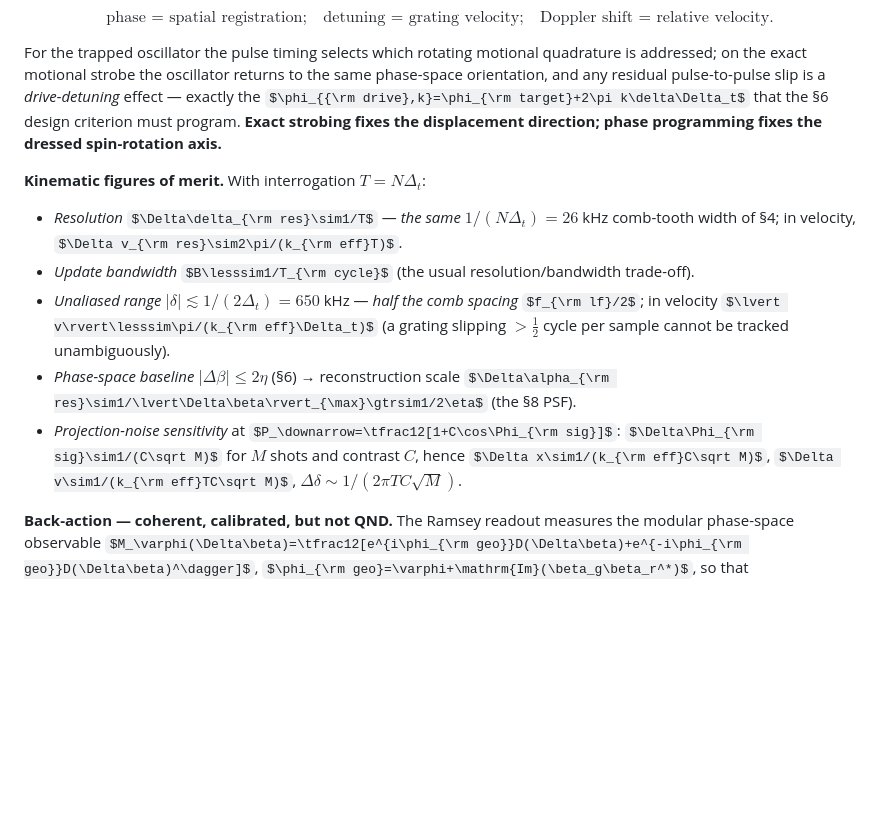
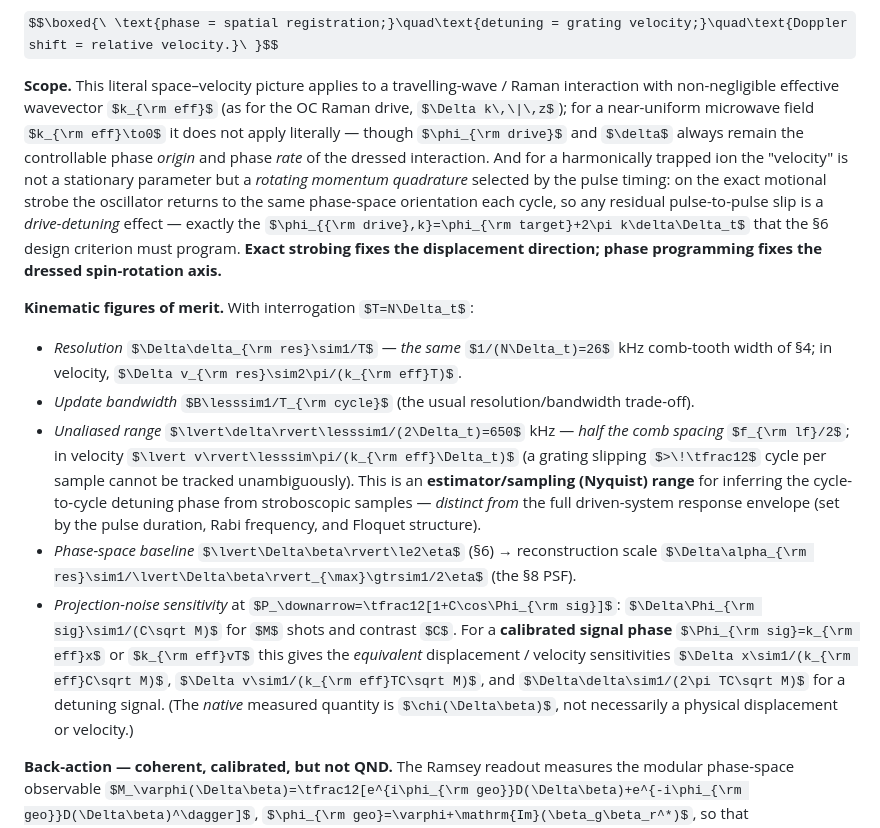
Before and after one commit to uwarring82/paula-gen-FD, a Markdown page: docs/notes/strobo_grating_transfer_function.md, the part around the change. Rendered like a GitHub page; some formulas as TeX source; blank space fills up the shorter version.

Commit message:
docs: scope §10 sensing claims (k_eff implementation, equivalent sensitivities, Nyquist range)
Three freeze-quality scope refinements to the new §10:
- The literal "phase = position, detuning = velocity" picture is scoped to a travelling-
  wave / Raman interaction with non-negligible k_eff (the OC Raman drive, Dk||z); for a
  near-uniform microwave field k_eff -> 0 it does not apply literally, though phi_drive and
  delta always remain the controllable phase ORIGIN and phase RATE. For a trapped ion the
  "velocity" is a ROTATING momentum quadrature selected by the pulse timing.
- Dx, Dv recast as EQUIVALENT displacement/velocity sensitivities valid only for a
  calibrated signal phase Phi_sig = k_eff x or k_eff v T; the native measured quantity is
  chi(Delta beta), not necessarily a physical displacement/velocity.
- The |delta| <= 1/(2 Dt) "unaliased range" is labelled an ESTIMATOR/sampling (Nyquist)
  range for the cycle-to-cycle detuning phase, distinct from the full driven-system
  response envelope (set by pulse duration, Rabi frequency, Floquet structure).

Docs-only; headers stay 0-12.

Co-Authored-By: Claude Opus 4.8 (1M context) <noreply@anthropic.com>

```diff
--- a/docs/notes/strobo_grating_transfer_function.md
+++ b/docs/notes/strobo_grating_transfer_function.md
@@ -365,12 +365,17 @@ $\dot\Phi_L=k_{\rm eff}v-2\pi\delta$, so Doppler matching $k_{\rm eff}v=2\pi\del
 
 $$\boxed{\ \text{phase = spatial registration;}\quad\text{detuning = grating velocity;}\quad\text{Doppler shift = relative velocity.}\ }$$
 
-For the trapped oscillator the pulse timing selects which rotating motional quadrature is
-addressed; on the exact motional strobe the oscillator returns to the same phase-space
-orientation, and any residual pulse-to-pulse slip is a *drive-detuning* effect — exactly the
-$\phi_{{\rm drive},k}=\phi_{\rm target}+2\pi k\delta\Delta_t$ that the §6 design criterion
-must program. **Exact strobing fixes the displacement direction; phase programming fixes the
-dressed spin-rotation axis.**
+**Scope.** This literal space–velocity picture applies to a travelling-wave / Raman
+interaction with non-negligible effective wavevector $k_{\rm eff}$ (as for the OC Raman
+drive, $\Delta k\,\|\,z$); for a near-uniform microwave field $k_{\rm eff}\to0$ it does not
+apply literally — though $\phi_{\rm drive}$ and $\delta$ always remain the controllable phase
+*origin* and phase *rate* of the dressed interaction. And for a harmonically trapped ion the
+"velocity" is not a stationary parameter but a *rotating momentum quadrature* selected by the
+pulse timing: on the exact motional strobe the oscillator returns to the same phase-space
+orientation each cycle, so any residual pulse-to-pulse slip is a *drive-detuning* effect —
+exactly the $\phi_{{\rm drive},k}=\phi_{\rm target}+2\pi k\delta\Delta_t$ that the §6 design
+criterion must program. **Exact strobing fixes the displacement direction; phase programming
+fixes the dressed spin-rotation axis.**
 
 **Kinematic figures of merit.** With interrogation $T=N\Delta_t$:
 - *Resolution* $\Delta\delta_{\rm res}\sim1/T$ — *the same* $1/(N\Delta_t)=26$ kHz comb-tooth
@@ -378,13 +383,19 @@ dressed spin-rotation axis.**
 - *Update bandwidth* $B\lesssim1/T_{\rm cycle}$ (the usual resolution/bandwidth trade-off).
 - *Unaliased range* $\lvert\delta\rvert\lesssim1/(2\Delta_t)=650$ kHz — *half the comb spacing*
   $f_{\rm lf}/2$; in velocity $\lvert v\rvert\lesssim\pi/(k_{\rm eff}\Delta_t)$ (a grating
-  slipping $>\!\tfrac12$ cycle per sample cannot be tracked unambiguously).
+  slipping $>\!\tfrac12$ cycle per sample cannot be tracked unambiguously). This is an
+  **estimator/sampling (Nyquist) range** for inferring the cycle-to-cycle detuning phase from
+  stroboscopic samples — *distinct from* the full driven-system response envelope (set by the
+  pulse duration, Rabi frequency, and Floquet structure).
 - *Phase-space baseline* $\lvert\Delta\beta\rvert\le2\eta$ (§6) → reconstruction scale
   $\Delta\alpha_{\rm res}\sim1/\lvert\Delta\beta\rvert_{\max}\gtrsim1/2\eta$ (the §8 PSF).
 - *Projection-noise sensitivity* at $P_\downarrow=\tfrac12[1+C\cos\Phi_{\rm sig}]$:
-  $\Delta\Phi_{\rm sig}\sim1/(C\sqrt M)$ for $M$ shots and contrast $C$, hence
-  $\Delta x\sim1/(k_{\rm eff}C\sqrt M)$, $\Delta v\sim1/(k_{\rm eff}TC\sqrt M)$,
-  $\Delta\delta\sim1/(2\pi TC\sqrt M)$.
+  $\Delta\Phi_{\rm sig}\sim1/(C\sqrt M)$ for $M$ shots and contrast $C$. For a **calibrated
+  signal phase** $\Phi_{\rm sig}=k_{\rm eff}x$ or $k_{\rm eff}vT$ this gives the *equivalent*
+  displacement / velocity sensitivities $\Delta x\sim1/(k_{\rm eff}C\sqrt M)$,
+  $\Delta v\sim1/(k_{\rm eff}TC\sqrt M)$, and $\Delta\delta\sim1/(2\pi TC\sqrt M)$ for a
+  detuning signal. (The *native* measured quantity is $\chi(\Delta\beta)$, not necessarily a
+  physical displacement or velocity.)
 
 **Back-action — coherent, calibrated, but not QND.** The Ramsey readout measures the modular
 phase-space observable $M_\varphi(\Delta\beta)=\tfrac12[e^{i\phi_{\rm geo}}D(\Delta\beta)+e^{-i\phi_{\rm geo}}D(\Delta\beta)^\dagger]$,
```
Also changed, not shown: docs/LOGBOOK.md (+7 -0 lines).
